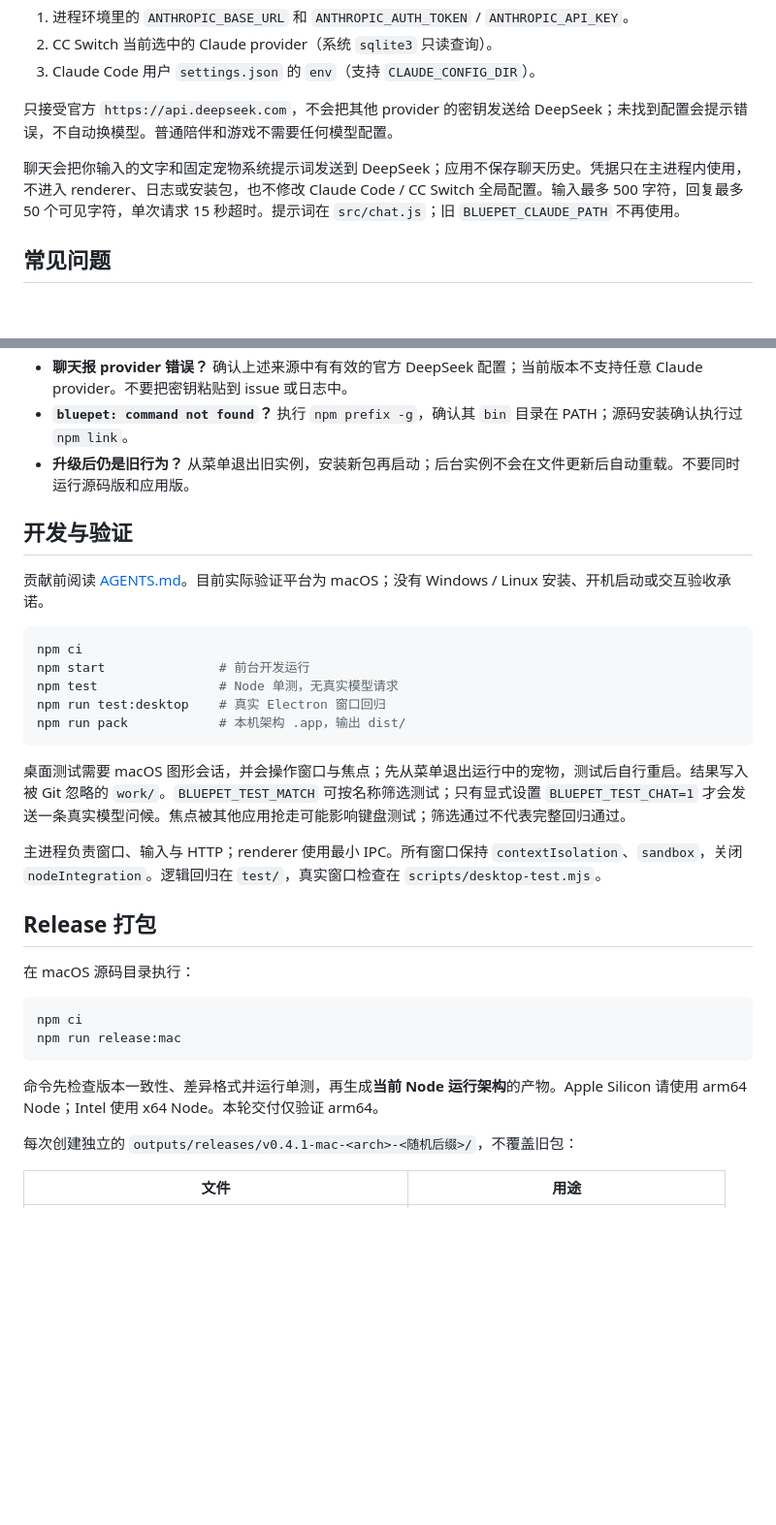
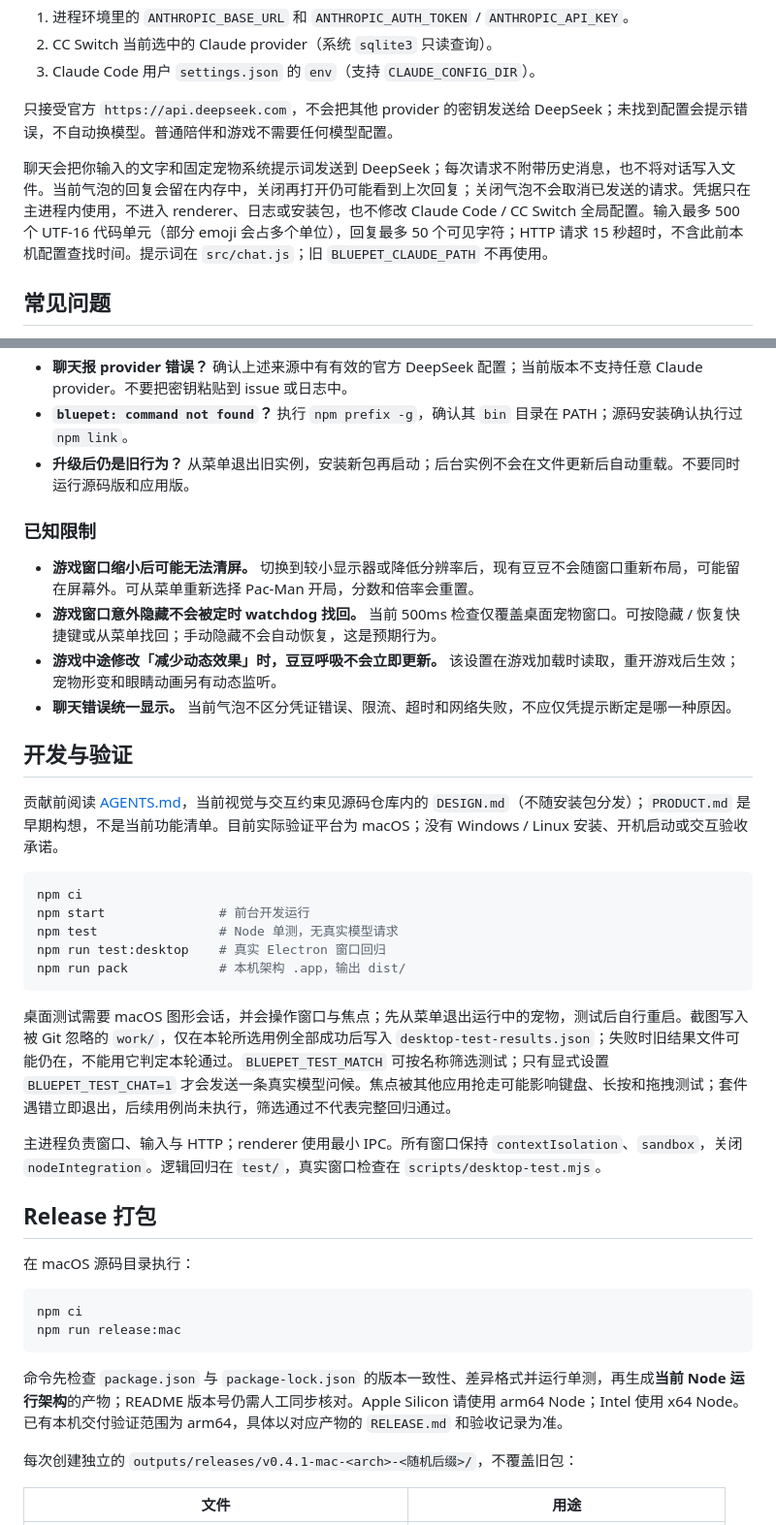
Before and after one commit to ken0122/hohohuhu, a Markdown page: README.md, 2 parts joined by grey strips. Shown at 97% size. GitHub-like rendering; blank space fills up the shorter version.

````diff
--- a/README.md
+++ b/README.md
@@ -114,7 +114,7 @@ bluepet
 
 只接受官方 `https://api.deepseek.com`，不会把其他 provider 的密钥发送给 DeepSeek；未找到配置会提示错误，不自动换模型。普通陪伴和游戏不需要任何模型配置。
 
-聊天会把你输入的文字和固定宠物系统提示词发送到 DeepSeek；应用不保存聊天历史。凭据只在主进程内使用，不进入 renderer、日志或安装包，也不修改 Claude Code / CC Switch 全局配置。输入最多 500 字符，回复最多 50 个可见字符，单次请求 15 秒超时。提示词在 `src/chat.js`；旧 `BLUEPET_CLAUDE_PATH` 不再使用。
+聊天会把你输入的文字和固定宠物系统提示词发送到 DeepSeek；每次请求不附带历史消息，也不将对话写入文件。当前气泡的回复会留在内存中，关闭再打开仍可能看到上次回复；关闭气泡不会取消已发送的请求。凭据只在主进程内使用，不进入 renderer、日志或安装包，也不修改 Claude Code / CC Switch 全局配置。输入最多 500 个 UTF-16 代码单元（部分 emoji 会占多个单位），回复最多 50 个可见字符；HTTP 请求 15 秒超时，不含此前本机配置查找时间。提示词在 `src/chat.js`；旧 `BLUEPET_CLAUDE_PATH` 不再使用。
 
 ## 常见问题
 
@@ -125,9 +125,16 @@ bluepet
 - **`bluepet: command not found`？** 执行 `npm prefix -g`，确认其 `bin` 目录在 PATH；源码安装确认执行过 `npm link`。
 - **升级后仍是旧行为？** 从菜单退出旧实例，安装新包再启动；后台实例不会在文件更新后自动重载。不要同时运行源码版和应用版。
 
+### 已知限制
+
+- **游戏窗口缩小后可能无法清屏。** 切换到较小显示器或降低分辨率后，现有豆豆不会随窗口重新布局，可能留在屏幕外。可从菜单重新选择 Pac-Man 开局，分数和倍率会重置。
+- **游戏窗口意外隐藏不会被定时 watchdog 找回。** 当前 500ms 检查仅覆盖桌面宠物窗口。可按隐藏 / 恢复快捷键或从菜单找回；手动隐藏不会自动恢复，这是预期行为。
+- **游戏中途修改「减少动态效果」时，豆豆呼吸不会立即更新。** 该设置在游戏加载时读取，重开游戏后生效；宠物形变和眼睛动画另有动态监听。
+- **聊天错误统一显示。** 当前气泡不区分凭证错误、限流、超时和网络失败，不应仅凭提示断定是哪一种原因。
+
 ## 开发与验证
 
-贡献前阅读 [AGENTS.md](AGENTS.md)。目前实际验证平台为 macOS；没有 Windows / Linux 安装、开机启动或交互验收承诺。
+贡献前阅读 [AGENTS.md](AGENTS.md)，当前视觉与交互约束见源码仓库内的 `DESIGN.md`（不随安装包分发）；`PRODUCT.md` 是早期构想，不是当前功能清单。目前实际验证平台为 macOS；没有 Windows / Linux 安装、开机启动或交互验收承诺。
 
 ```bash
 npm ci
@@ -137,7 +144,7 @@ npm run test:desktop    # 真实 Electron 窗口回归
 npm run pack            # 本机架构 .app，输出 dist/
 ```
 
-桌面测试需要 macOS 图形会话，并会操作窗口与焦点；先从菜单退出运行中的宠物，测试后自行重启。结果写入被 Git 忽略的 `work/`。`BLUEPET_TEST_MATCH` 可按名称筛选测试；只有显式设置 `BLUEPET_TEST_CHAT=1` 才会发送一条真实模型问候。焦点被其他应用抢走可能影响键盘测试；筛选通过不代表完整回归通过。
+桌面测试需要 macOS 图形会话，并会操作窗口与焦点；先从菜单退出运行中的宠物，测试后自行重启。截图写入被 Git 忽略的 `work/`，仅在本轮所选用例全部成功后写入 `desktop-test-results.json`；失败时旧结果文件可能仍在，不能用它判定本轮通过。`BLUEPET_TEST_MATCH` 可按名称筛选测试；只有显式设置 `BLUEPET_TEST_CHAT=1` 才会发送一条真实模型问候。焦点被其他应用抢走可能影响键盘、长按和拖拽测试；套件遇错立即退出，后续用例尚未执行，筛选通过不代表完整回归通过。
 
 主进程负责窗口、输入与 HTTP；renderer 使用最小 IPC。所有窗口保持 `contextIsolation`、`sandbox`，关闭 `nodeIntegration`。逻辑回归在 `test/`，真实窗口检查在 `scripts/desktop-test.mjs`。
 
@@ -150,7 +157,7 @@ npm ci
 npm run release:mac
 ```
 
-命令先检查版本一致性、差异格式并运行单测，再生成**当前 Node 运行架构**的产物。Apple Silicon 请使用 arm64 Node；Intel 使用 x64 Node。本轮交付仅验证 arm64。
+命令先检查 `package.json` 与 `package-lock.json` 的版本一致性、差异格式并运行单测，再生成**当前 Node 运行架构**的产物；README 版本号仍需人工同步核对。Apple Silicon 请使用 arm64 Node；Intel 使用 x64 Node。已有本机交付验证范围为 arm64，具体以对应产物的 `RELEASE.md` 和验收记录为准。
 
 每次创建独立的 `outputs/releases/v0.4.1-mac-<arch>-<随机后缀>/`，不覆盖旧包：
 
````
Also changed, not shown: AGENTS.md (+6 -3 lines), DESIGN.md (+27 -16 lines).
